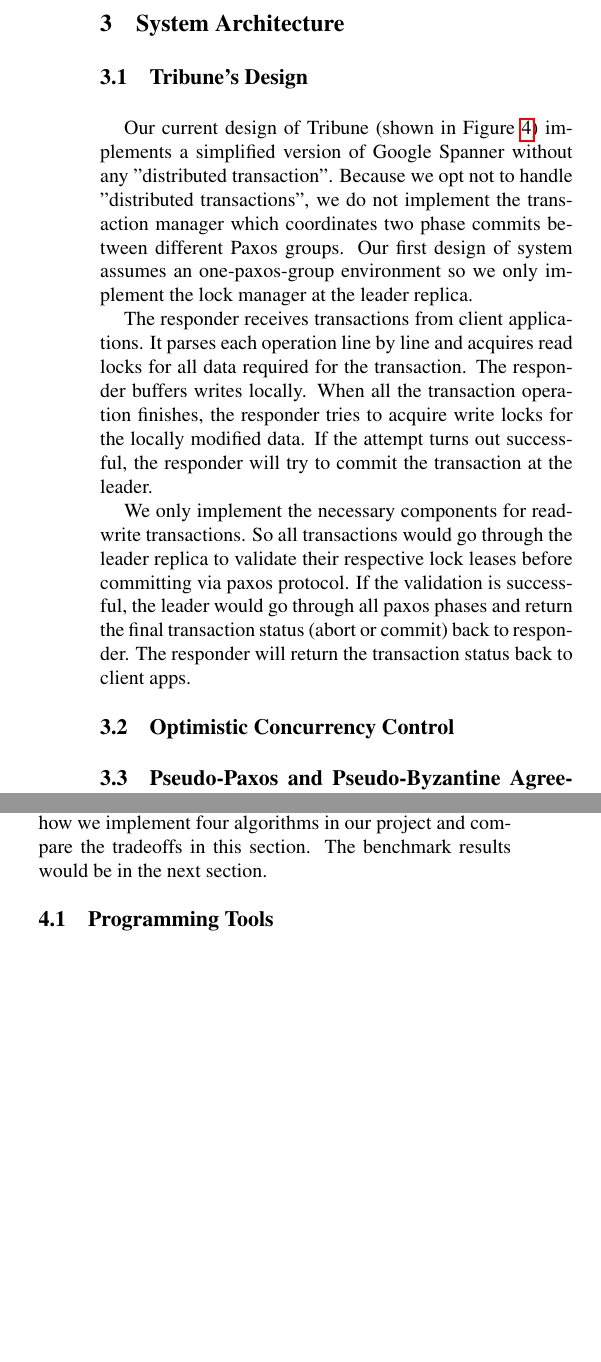
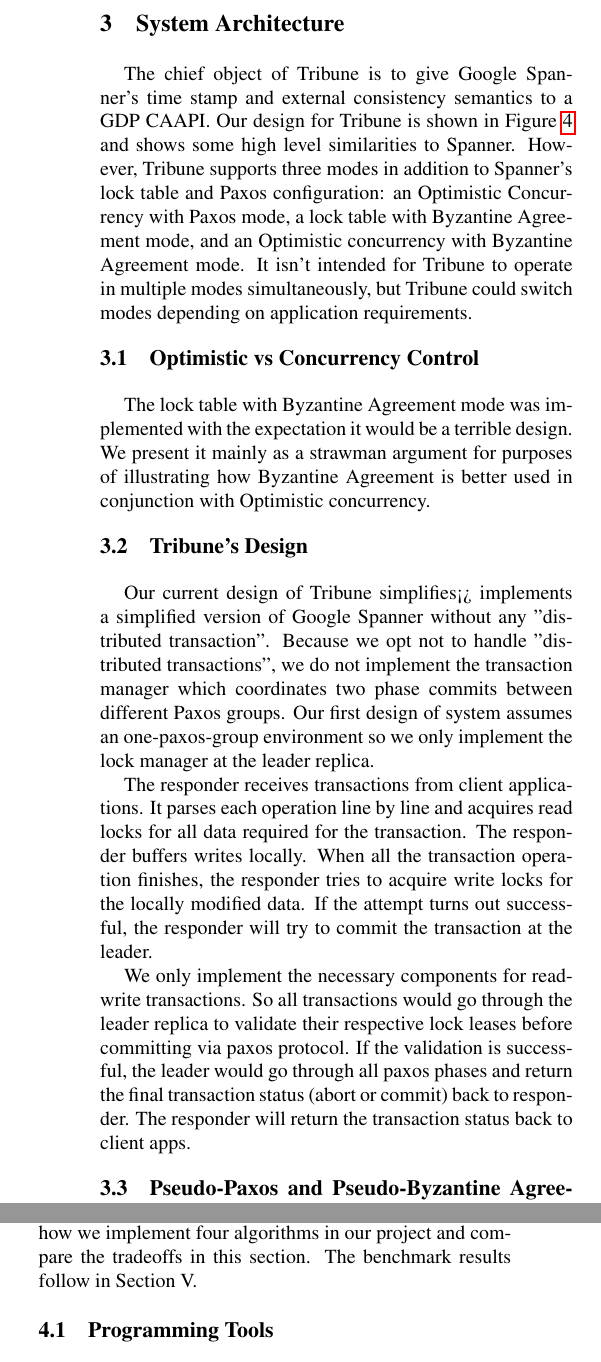
Before and after one commit to MattEWeber/262APaper, a LaTeX paper (Tribune/Tribune.tex): two parts of the columns of page 4 of 10, joined at a grey line, cut so that both start at the same text, the shorter picture padded with empty space. Compiled offline with pdfLaTeX.

Commit message:
Matt's latest changes

```diff
--- a/Tribune/Tribune.tex
+++ b/Tribune/Tribune.tex
@@ -133,15 +133,20 @@
 
 
 \section{System Architecture}
+The chief object of Tribune is to give Google Spanner's time stamp and external consistency semantics to a GDP CAAPI. Our design for Tribune is shown in Figure~\ref{Tribune_Arch} and shows some high level similarities to Spanner. However, Tribune supports three modes in addition to Spanner's lock table and Paxos configuration: an Optimistic Concurrency with Paxos mode, a lock table with Byzantine Agreement mode, and an Optimistic concurrency with Byzantine Agreement mode. It isn't intended for Tribune to operate in multiple modes simultaneously, but Tribune could switch modes depending on application requirements.
+
+\subsection{Optimistic vs Concurrency Control}
+
+The lock table with Byzantine Agreement mode was implemented with the expectation it would be a terrible design. We present it mainly as a strawman argument for purposes of illustrating how Byzantine Agreement is better used in conjunction with Optimistic concurrency.
 
 \subsection{Tribune's Design}
-Our current design of Tribune (shown in Figure~\ref{Tribune_Arch}) implements a simplified version of Google Spanner without any "distributed transaction". Because we opt not to handle "distributed transactions", we do not implement the transaction manager which coordinates two phase commits between different Paxos groups. Our first design of system assumes an one-paxos-group environment so we only implement the lock manager at the leader replica.
+Our current design of Tribune simplifies<> implements a simplified version of Google Spanner without any "distributed transaction". Because we opt not to handle "distributed transactions", we do not implement the transaction manager which coordinates two phase commits between different Paxos groups. Our first design of system assumes an one-paxos-group environment so we only implement the lock manager at the leader replica.
 
 The responder receives transactions from client applications. It parses each operation line by line and acquires read locks for all data required for the transaction. The responder buffers writes locally. When all the transaction operation finishes, the responder tries to acquire write locks for the locally modified data. If the attempt turns out successful, the responder will try to commit the transaction at the leader.
 
 We only implement the necessary components for read-write transactions. So all transactions would go through the leader replica to validate their respective lock leases before committing via paxos protocol. If the validation is successful, the leader would go through all paxos phases and return the final transaction status (abort or commit) back to responder. The responder will return the transaction status back to client apps.
 
-\subsection{Optimistic Concurrency Control}
+
 
 \subsection{Pseudo-Paxos and Pseudo-Byzantine Agreement}
 
@@ -156,7 +161,7 @@
 \section{Algorithms and Implementation}
 
 \textbf{EDIT THIS TO MAKE IT THE RIGHT TENSE}
-In this section, we're going to elaborate on the algorithmic part of the project, which is our choices of concurrency control protocol and commit consensus protocol. We did strict two-phase locking and optimistic concurrency for concurrency control. We also did paxos and byzantine agreement for commit consensus protocol. We would explain in detail how we implement four algorithms in our project and compare the tradeoffs in this section. The benchmark results would be in the next section.
+In this section, we're going to elaborate on the algorithmic part of the project, which is our choices of concurrency control protocol and commit consensus protocol. We did strict two-phase locking and optimistic concurrency for concurrency control. We also did paxos and byzantine agreement for commit consensus protocol. We would explain in detail how we implement four algorithms in our project and compare the tradeoffs in this section. The benchmark results follow in Section V.
 
 \subsection{Programming Tools}
 
```
Also changed, not shown: Tribune/Tribune.pdf, 4 other files.
